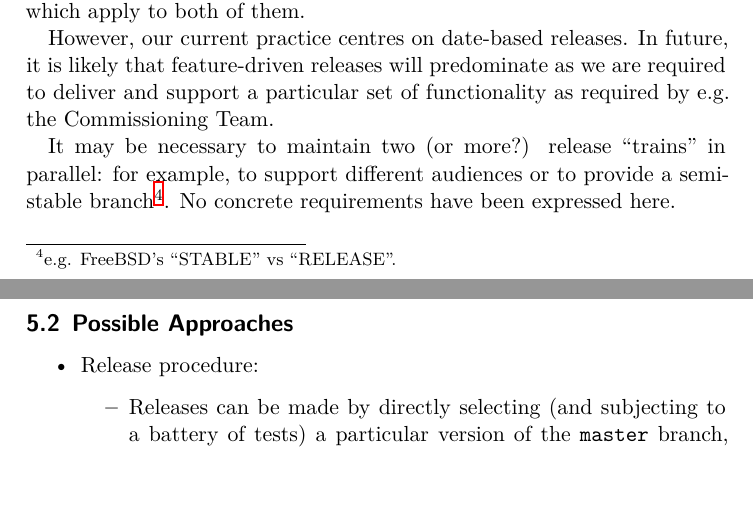
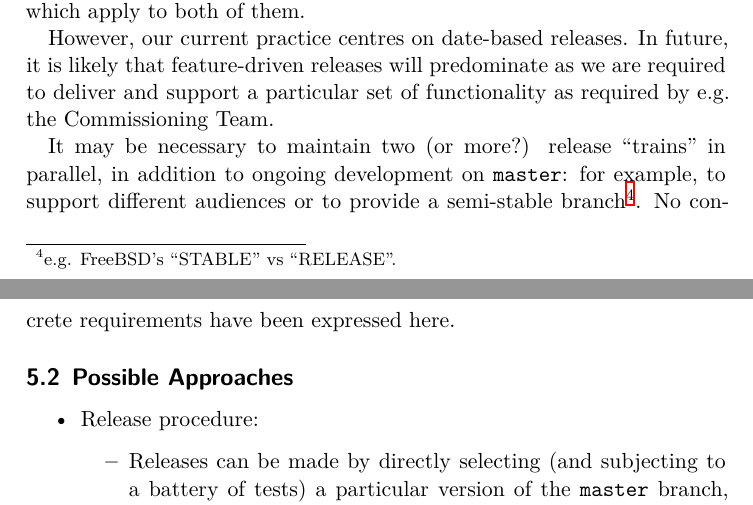
Before and after one commit to lsst-dm/dmtn-044, a LaTeX document (dm_stack_releases.tex): two parts of pages 7 and 8 of 12, joined at a grey line, cut so that both start at the same text, the shorter picture padded with empty space. Compiled offline with XeLaTeX; a LaTeX package or settings file that is missing is left out.

Commit message:
Clarify use of master branch.

```diff
--- a/dm_stack_releases.tex
+++ b/dm_stack_releases.tex
@@ -355,10 +355,11 @@ is likely that feature-driven releases will predominate as we are required to
 deliver and support a particular set of functionality as required by e.g. the
 Commissioning Team.
 
-It may be necessary to maintain two (or more?) release ``trains'' in parallel:
-for example, to support different audiences or to provide a semi-stable
-branch\footnote{e.g. FreeBSD's ``STABLE'' vs ``RELEASE''.}. No concrete
-requirements have been expressed here.
+It may be necessary to maintain two (or more?) release ``trains'' in parallel,
+in addition to ongoing development on \texttt{master}: for example, to support
+different audiences or to provide a semi-stable branch\footnote{e.g. FreeBSD's
+``STABLE'' vs ``RELEASE''.}. No concrete requirements have been expressed
+here.
 
 \subsection{Possible Approaches}
 
```
